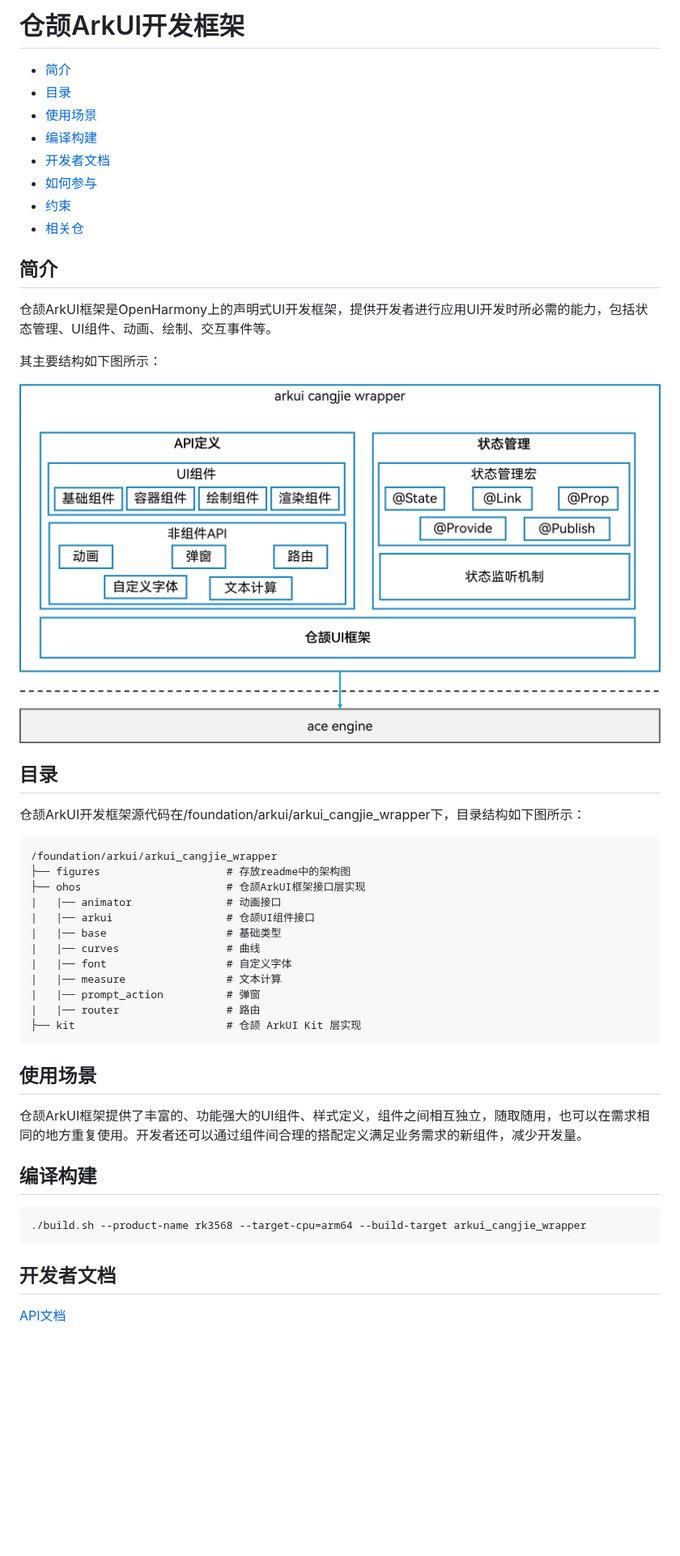
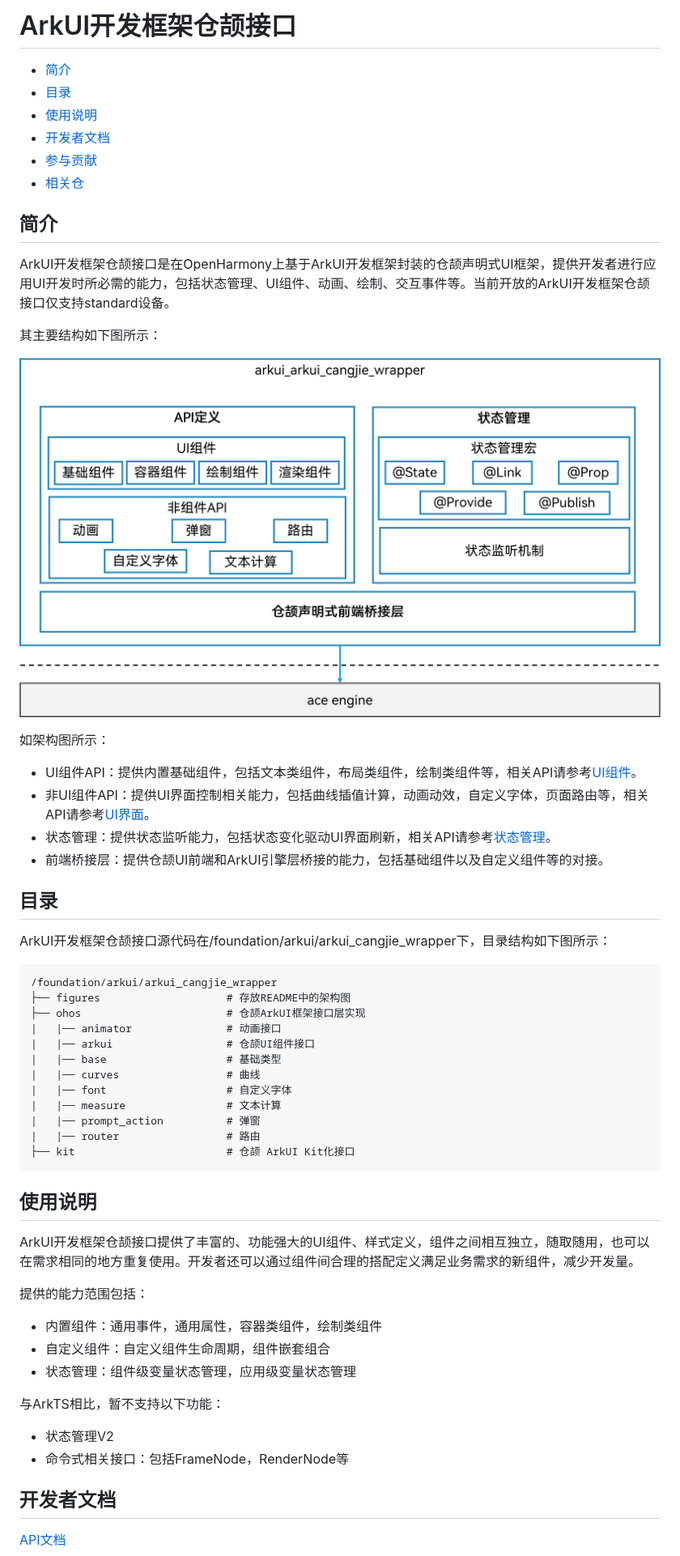
Before and after one commit to eclipse-oniro-mirrors/arkui_arkui_cangjie_wrapper, a Markdown page: README_zh.md, the part around one of its changes. Shown at 81% size. Drawn GitHub-style; pictures changed too: figures/arkui_arkui_cangjie_wrapper.png; blank space fills up the shorter version.

````diff
--- a/README_zh.md
+++ b/README_zh.md
@@ -1,17 +1,15 @@
-# 仓颉ArkUI开发框架<a name="ZH-CN_TOPIC_0000001076213364"></a>
+# ArkUI开发框架仓颉接口<a name="ZH-CN_TOPIC_0000001076213364"></a>
 
 -   [简介](#section15701932113019)
 -   [目录](#section1791423143211)
--   [使用场景](#section171384529150)
--   [编译构建](#section171384529151)
+-   [使用说明](#section171384529150)
 -   [开发者文档](#section171384529152)
--   [如何参与](#section171384529153)
--   [约束](#section171384529154)
+-   [参与贡献](#section171384529153)
 -   [相关仓](#section1447164910172)
 
 ## 简介<a name="section15701932113019"></a>
 
-仓颉ArkUI框架是OpenHarmony上的声明式UI开发框架，提供开发者进行应用UI开发时所必需的能力，包括状态管理、UI组件、动画、绘制、交互事件等。
+ArkUI开发框架仓颉接口是在OpenHarmony上基于ArkUI开发框架封装的仓颉声明式UI框架，提供开发者进行应用UI开发时所必需的能力，包括状态管理、UI组件、动画、绘制、交互事件等。当前开放的ArkUI开发框架仓颉接口仅支持standard设备。
 
 其主要结构如下图所示：
 
@@ -19,12 +17,18 @@
 
+如架构图所示：
+
+- UI组件API：提供内置基础组件，包括文本类组件，布局类组件，绘制类组件等，相关API请参考[UI组件](https://gitcode.com/openharmony-sig/arkcompiler_cangjie_ark_interop/blob/master/doc/API_Reference/source_zh_cn/arkui-cj/cj-row-column-stack-flex.md)。
+- 非UI组件API：提供UI界面控制相关能力，包括曲线插值计算，动画动效，自定义字体，页面路由等，相关API请参考[UI界面](https://gitcode.com/openharmony-sig/arkcompiler_cangjie_ark_interop/blob/master/doc/API_Reference/source_zh_cn/arkui-cj/cj-apis-curves.md)。
+- 状态管理：提供状态监听能力，包括状态变化驱动UI界面刷新，相关API请参考[状态管理](https://gitcode.com/openharmony-sig/arkcompiler_cangjie_ark_interop/blob/master/doc/API_Reference/source_zh_cn/arkui-cj/cj-state-rendering-componentstatemanagement.md)。
+- 前端桥接层：提供仓颉UI前端和ArkUI引擎层桥接的能力，包括基础组件以及自定义组件等的对接。
 
 ## 目录<a name="section1791423143211"></a>
 
-仓颉ArkUI开发框架源代码在/foundation/arkui/arkui\_cangjie\_wrapper下，目录结构如下图所示：
+ArkUI开发框架仓颉接口源代码在/foundation/arkui/arkui\_cangjie\_wrapper下，目录结构如下图所示：
 
 ```
 /foundation/arkui/arkui_cangjie_wrapper
-├── figures                    # 存放readme中的架构图
+├── figures                    # 存放README中的架构图
 ├── ohos                       # 仓颉ArkUI框架接口层实现
 |   |── animator               # 动画接口
 |   |── arkui                  # 仓颉UI组件接口
@@ -34,18 +38,21 @@
 |   |── measure                # 文本计算
 |   |── prompt_action          # 弹窗
 |   |── router                 # 路由
-├── kit                        # 仓颉 ArkUI Kit 层实现
+├── kit                        # 仓颉 ArkUI Kit化接口
 ```
 
-## 使用场景<a name="section171384529150"></a>
+## 使用说明<a name="section171384529150"></a>
 
-仓颉ArkUI框架提供了丰富的、功能强大的UI组件、样式定义，组件之间相互独立，随取随用，也可以在需求相同的地方重复使用。开发者还可以通过组件间合理的搭配定义满足业务需求的新组件，减少开发量。
+ArkUI开发框架仓颉接口提供了丰富的、功能强大的UI组件、样式定义，组件之间相互独立，随取随用，也可以在需求相同的地方重复使用。开发者还可以通过组件间合理的搭配定义满足业务需求的新组件，减少开发量。
 
-## 编译构建<a name="section171384529151"></a>
+提供的能力范围包括：
+- 内置组件：通用事件，通用属性，容器类组件，绘制类组件
+- 自定义组件：自定义组件生命周期，组件嵌套组合
+- 状态管理：组件级变量状态管理，应用级变量状态管理
 
-```bash
-./build.sh --product-name rk3568 --target-cpu=arm64 --build-target arkui_cangjie_wrapper
-```
+与ArkTS相比，暂不支持以下功能：
+- 状态管理V2
+- 命令式相关接口：包括FrameNode，RenderNode等
 
 ## 开发者文档<a name="section171384529152"></a>
 
````
Also changed, not shown: other parts of README_zh.md (+10 -14 lines), README.md (+25 -21 lines), figures/arkui_arkui_cangjie_wrapper_en.png, 1 other file.
